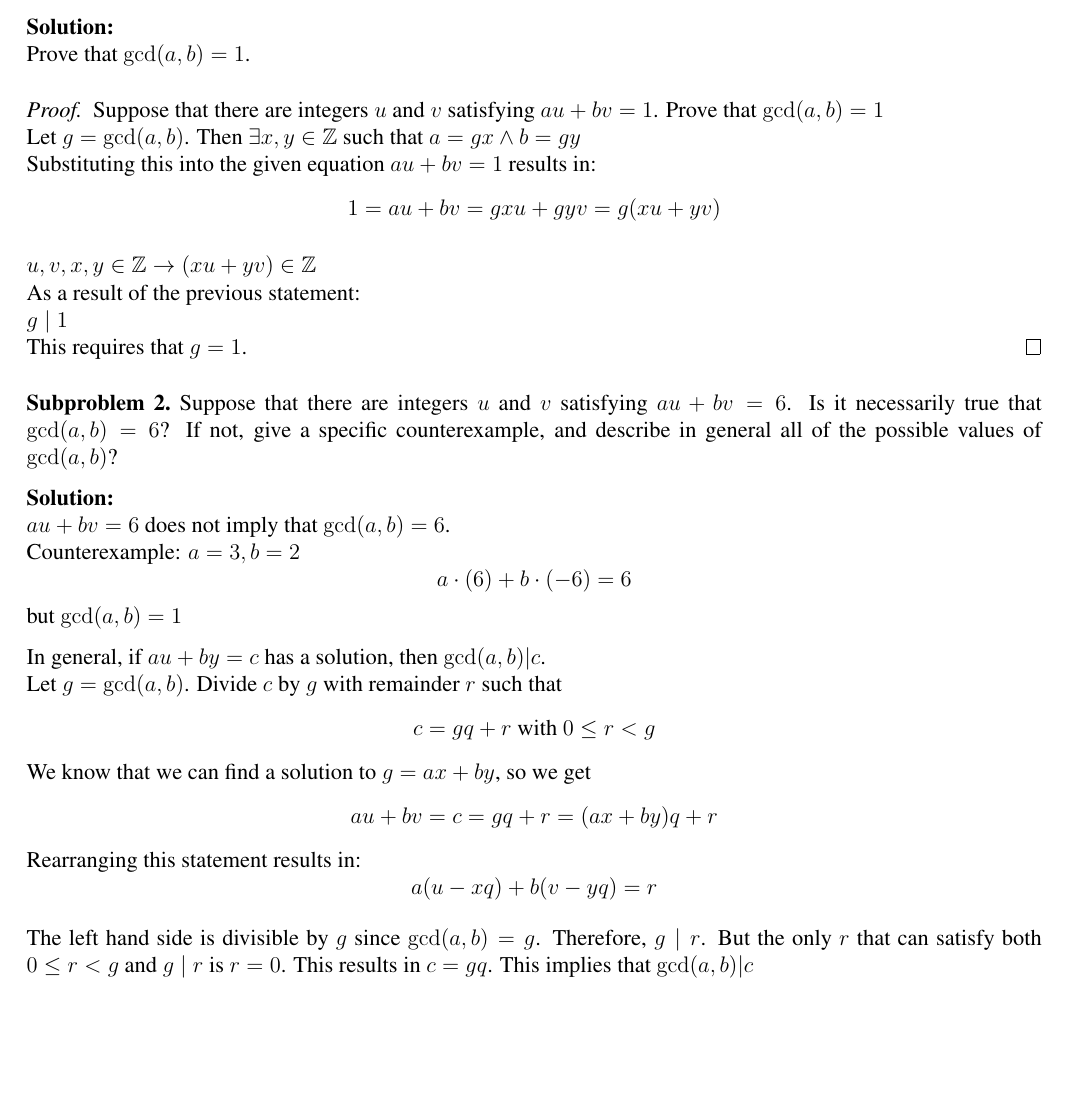
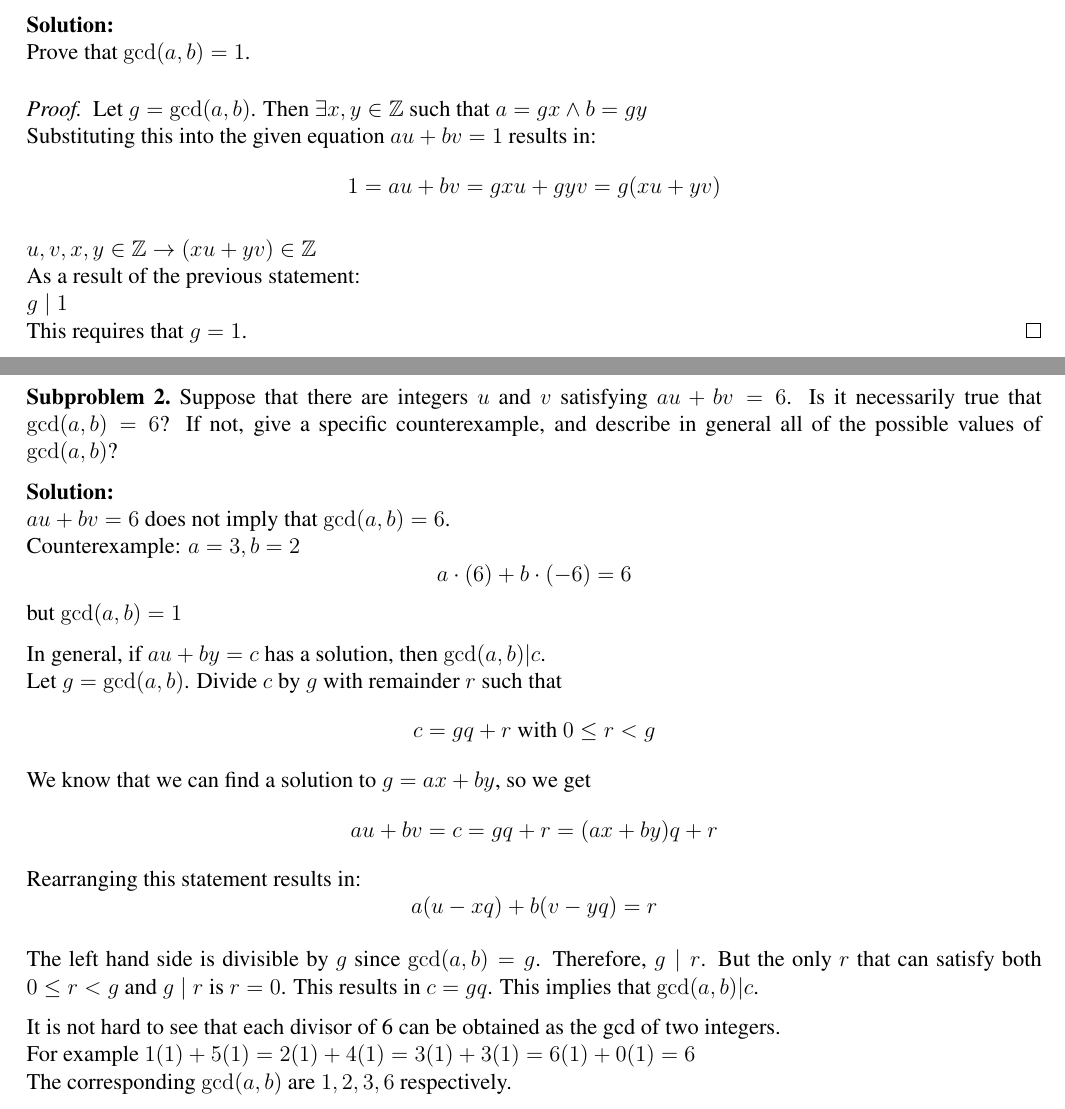
Before and after one commit to lai-huy/MATH-470, a LaTeX problem sheet (Homework 1/main.tex): part of page 3 of 5 before the commit and two parts of pages 3 and 4 of 6 after it, the two joined at a grey line, cut so that both start at the same text, the shorter picture padded with empty space. Compiled offline with pdfLaTeX.

Commit message:
update homework 1

```diff
--- a/Homework 1/main.tex
+++ b/Homework 1/main.tex
@@ -76,7 +76,6 @@ $\gcd(291,252)=3$
 
 \solution Prove that $\gcd(a,b)=1$.
 \begin{proof}
-Suppose that there are integers $u$ and $v$ satisfying $au+bv=1$. Prove that $\gcd(a,b)=1$\\
 Let $g=\gcd(a,b)$. Then $\exists x,y\in\mathbb{Z}$ such that $a=gx\land b=gy$\\
 Substituting this into the given equation $au+bv=1$ results in:
 \[
@@ -108,7 +108,12 @@ Rearranging this statement results in:
 \[a(u-xq)+b(v-yq)=r\]
 
 \noindent
-The left hand side is divisible by $g$ since $\gcd(a,b)=g$. Therefore, $g\mid r$. But the only $r$ that can satisfy both $0\leq r < g$ and $g\mid r$ is $r=0$. This results in $c=gq$. This implies that $\gcd(a,b)|c$
+The left hand side is divisible by $g$ since $\gcd(a,b)=g$. Therefore, $g\mid r$. But the only $r$ that can satisfy both $0\leq r < g$ and $g\mid r$ is $r=0$. This results in $c=gq$. This implies that $\gcd(a,b)|c$.
+
+\noindent
+It is not hard to see that each divisor of 6 can be obtained as the gcd of two integers.\\
+For example $1(1)+5(1)=2(1)+4(1)=3(1)+3(1)=6(1)+0(1)=6$\\
+The corresponding $\gcd(a,b)$ are $1,2,3,6$ respectively.
 
 \newpage
 \problem Find the gcd of the following two numbers:
```
Also changed, not shown: Homework 1/Homework 1.pdf, Homework 1/main.tex (1 more changed lines).
